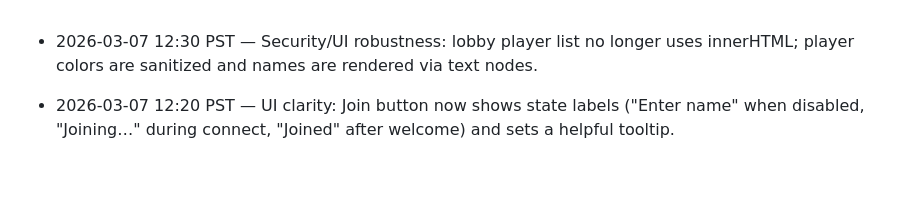
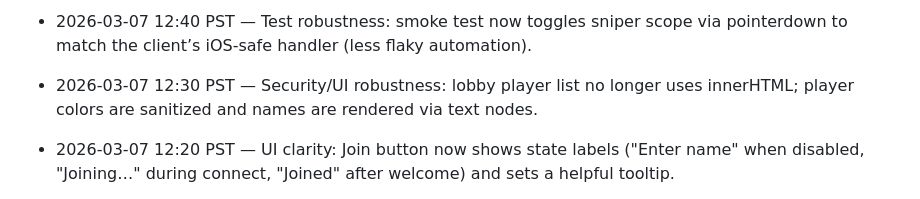
Before and after one commit to JiachenDuan/hunter-boyz, a Markdown page: IMPROVEMENTS_LOG.md, the part around the change. Drawn GitHub-style; blank space fills up the shorter version.

Commit message:
docs: log smoke test pointerdown tweak

```diff
--- a/IMPROVEMENTS_LOG.md
+++ b/IMPROVEMENTS_LOG.md
@@ -1,3 +1,4 @@
+- 2026-03-07 12:40 PST — Test robustness: smoke test now toggles sniper scope via pointerdown to match the client’s iOS-safe handler (less flaky automation).
 - 2026-03-07 12:30 PST — Security/UI robustness: lobby player list no longer uses innerHTML; player colors are sanitized and names are rendered via text nodes.
 - 2026-03-07 12:20 PST — UI clarity: Join button now shows state labels ("Enter name" when disabled, "Joining…" during connect, "Joined" after welcome) and sets a helpful tooltip.
 - 2026-03-07 12:10 PST — UI clarity: connection indicator now shows text status (CONNECTING/RECONNECT/OFFLINE/ONLINE) and displays live ping ms when available.
```
